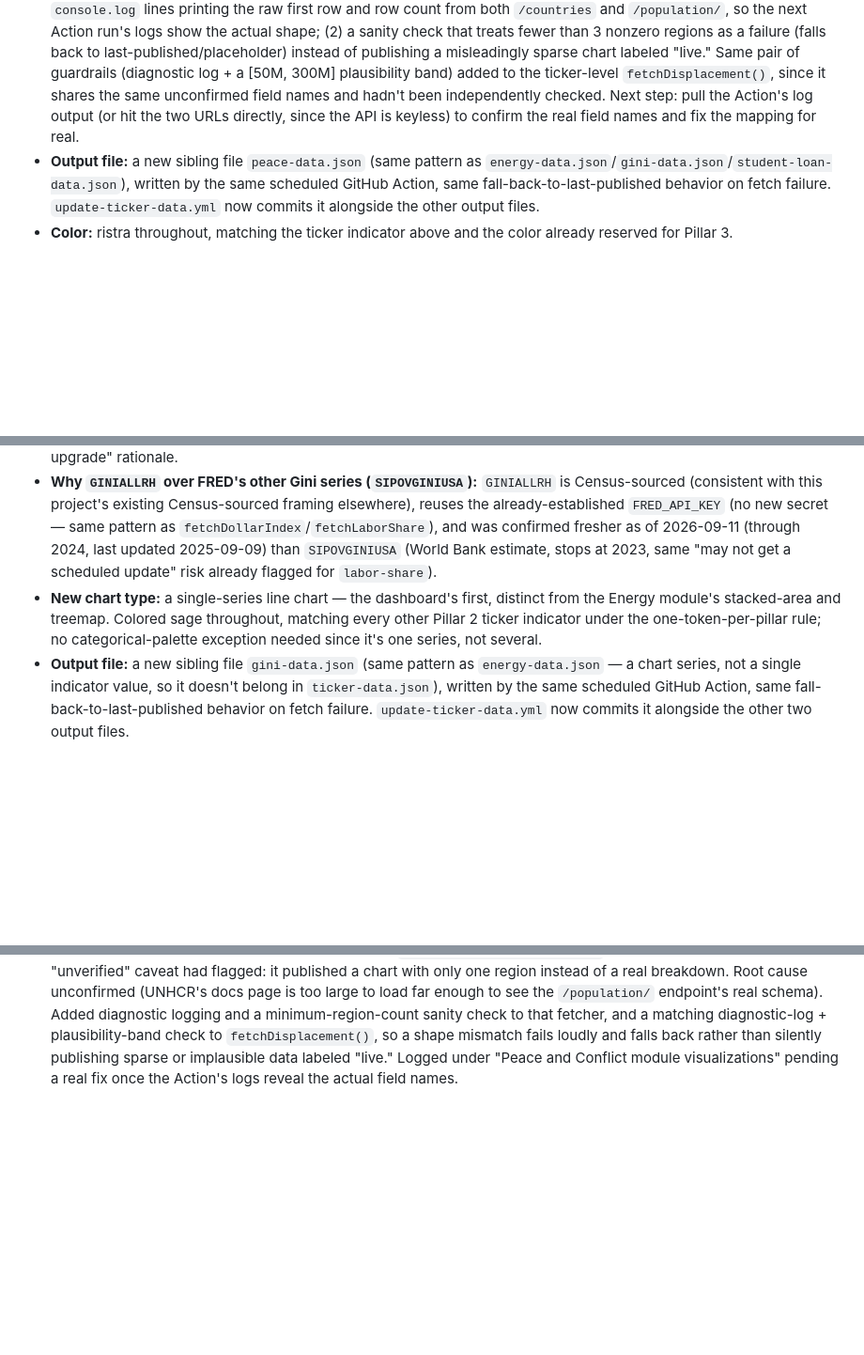
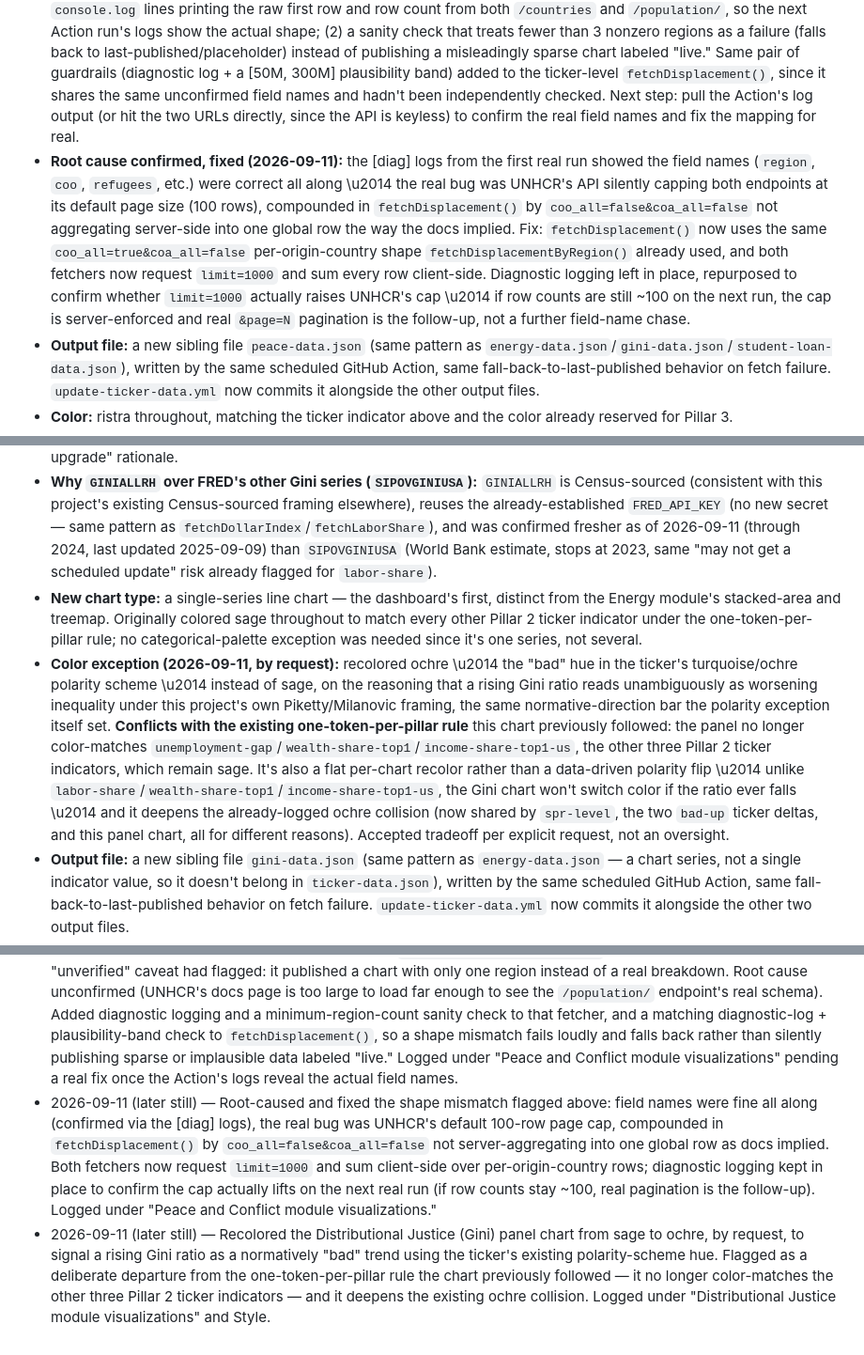
Before and after one commit to kedarkurpad/zauberberg, a Markdown page: DECISIONS.md, 3 parts joined by grey strips. Shown at 94% size. GitHub-like rendering; blank space fills up the shorter version.

Commit message:
Implement real visualizations and fix API issues
Replaced placeholders with real visualizations for the Distributional Justice and Peace and Conflict modules, added new fetch functions, and adjusted color schemes for clarity. Fixed API response issues and added diagnostic logging for better data integrity.

```diff
--- a/DECISIONS.md
+++ b/DECISIONS.md
@@ -87,6 +87,7 @@ Visual direction: a refined, decluttered evolution of the Bloomberg Terminal aes
 - **What/why (added 2026-09-11):** replaced Panel 3's Lorem-ipsum placeholder with a grouped bar chart of forcibly displaced persons by UNHCR-defined region of origin, latest available year (UNHCR Refugee Data Finder API). This is the dashboard's first non-time-series panel chart: a cross-sectional snapshot of where displacement is concentrated is itself the leverage/blowback signal (Galtung; Fanon) for this module, so a trend line wasn't the right shape here the way it was for Panels 1 and 2.
 - **Region bucketing:** built at fetch time from the API's own `/countries` endpoint (country \u2192 UNHCR region), not a hardcoded country list, so the grouping doesn't go stale if regional classifications change. Unverified against a live response \u2014 same caveat as the ticker indicator above; the region field name is per UNHCR's documented schema but hasn't been confirmed against a real payload.
 - **Shape-mismatch finding (2026-09-11):** the first real Action run published a chart with only one region ("Southern Asia," 7.0M) instead of a real global breakdown \u2014 exactly the risk the "unverified against a live response" caveat flagged. Root cause not yet confirmed (couldn't get far enough into UNHCR's SDK-heavy API docs page to see the `/population/` endpoint's real response schema), so the field-name guesses in `fetchDisplacementByRegion()` (`r.coo`, `r.refugees`, etc.) are still unconfirmed. Added two guardrails rather than a real fix: (1) diagnostic `console.log` lines printing the raw first row and row count from both `/countries` and `/population/`, so the next Action run's logs show the actual shape; (2) a sanity check that treats fewer than 3 nonzero regions as a failure (falls back to last-published/placeholder) instead of publishing a misleadingly sparse chart labeled "live." Same pair of guardrails (diagnostic log + a [50M, 300M] plausibility band) added to the ticker-level `fetchDisplacement()`, since it shares the same unconfirmed field names and hadn't been independently checked. Next step: pull the Action's log output (or hit the two URLs directly, since the API is keyless) to confirm the real field names and fix the mapping for real.
+- **Root cause confirmed, fixed (2026-09-11):** the [diag] logs from the first real run showed the field names (`region`, `coo`, `refugees`, etc.) were correct all along \u2014 the real bug was UNHCR's API silently capping both endpoints at its default page size (100 rows), compounded in `fetchDisplacement()` by `coo_all=false&coa_all=false` not aggregating server-side into one global row the way the docs implied. Fix: `fetchDisplacement()` now uses the same `coo_all=true&coa_all=false` per-origin-country shape `fetchDisplacementByRegion()` already used, and both fetchers now request `limit=1000` and sum every row client-side. Diagnostic logging left in place, repurposed to confirm whether `limit=1000` actually raises UNHCR's cap \u2014 if row counts are still ~100 on the next run, the cap is server-enforced and real `&page=N` pagination is the follow-up, not a further field-name chase.
 - **Output file:** a new sibling file `peace-data.json` (same pattern as `energy-data.json`/`gini-data.json`/`student-loan-data.json`), written by the same scheduled GitHub Action, same fall-back-to-last-published behavior on fetch failure. `update-ticker-data.yml` now commits it alongside the other output files.
 - **Color:** ristra throughout, matching the ticker indicator above and the color already reserved for Pillar 3.
 
@@ -95,7 +96,8 @@ Visual direction: a refined, decluttered evolution of the Bloomberg Terminal aes
 - **What/why (added 2026-09-11):** replaced Panel 2's Lorem-ipsum placeholder with a line chart of the US household income Gini ratio, sourced from FRED series `GINIALLRH` (Census Bureau data, delivered via FRED). Passes the Pillar 2 test directly (Piketty; Milanovic — who gains/loses across a distribution).
 - **Distinct from the dormant ticker `fetchGini()`:** `fetch-ticker-data.mjs` already defines a `fetchGini()` that pulls a single-point annual read from Census ACS for a prospective *ticker* value; it was never wired into the active ticker pipeline because it only ever produces `change: "n/a"` (no year-over-year diff). This new fetcher (`fetchGiniSeries()`) is unrelated to that decision — it pulls the full FRED time series to drive a *panel chart*, not a single ticker value. The dormant Census fetcher is left as-is, not removed, per its own existing "kept in case of future upgrade" rationale.
 - **Why `GINIALLRH` over FRED's other Gini series (`SIPOVGINIUSA`):** `GINIALLRH` is Census-sourced (consistent with this project's existing Census-sourced framing elsewhere), reuses the already-established `FRED_API_KEY` (no new secret — same pattern as `fetchDollarIndex`/`fetchLaborShare`), and was confirmed fresher as of 2026-09-11 (through 2024, last updated 2025-09-09) than `SIPOVGINIUSA` (World Bank estimate, stops at 2023, same "may not get a scheduled update" risk already flagged for `labor-share`).
-- **New chart type:** a single-series line chart — the dashboard's first, distinct from the Energy module's stacked-area and treemap. Colored sage throughout, matching every other Pillar 2 ticker indicator under the one-token-per-pillar rule; no categorical-palette exception needed since it's one series, not several.
+- **New chart type:** a single-series line chart — the dashboard's first, distinct from the Energy module's stacked-area and treemap. Originally colored sage throughout to match every other Pillar 2 ticker indicator under the one-token-per-pillar rule; no categorical-palette exception was needed since it's one series, not several.
+- **Color exception (2026-09-11, by request):** recolored ochre \u2014 the "bad" hue in the ticker's turquoise/ochre polarity scheme \u2014 instead of sage, on the reasoning that a rising Gini ratio reads unambiguously as worsening inequality under this project's own Piketty/Milanovic framing, the same normative-direction bar the polarity exception itself set. **Conflicts with the existing one-token-per-pillar rule** this chart previously followed: the panel no longer color-matches `unemployment-gap`/`wealth-share-top1`/`income-share-top1-us`, the other three Pillar 2 ticker indicators, which remain sage. It's also a flat per-chart recolor rather than a data-driven polarity flip \u2014 unlike `labor-share`/`wealth-share-top1`/`income-share-top1-us`, the Gini chart won't switch color if the ratio ever falls \u2014 and it deepens the already-logged ochre collision (now shared by `spr-level`, the two `bad-up` ticker deltas, and this panel chart, all for different reasons). Accepted tradeoff per explicit request, not an oversight.
 - **Output file:** a new sibling file `gini-data.json` (same pattern as `energy-data.json` — a chart series, not a single indicator value, so it doesn't belong in `ticker-data.json`), written by the same scheduled GitHub Action, same fall-back-to-last-published behavior on fetch failure. `update-ticker-data.yml` now commits it alongside the other two output files.
 - **Caveat:** `fetchGiniSeries()` was written without a live test call (no network egress in this build environment), same as `fetchSPR`/`fetchGenerationMix` — the FRED observations JSON shape matches every other already-verified FRED fetcher in this file, so the risk is low, but verify the first real Action run regardless. The page's fallback array uses real historical FRED values (1994–2024, even years) rather than placeholder Lorem numbers, consistent with the corrected `labor-share` fallback.
 
@@ -124,3 +126,5 @@ When a new decision is agreed on, add it under the matching category above as a
 - 2026-09-11 (later still) — Replaced Panel 1's placeholder with a real Structural Power & Political Economy visualization: a line chart of Student Loans Owned and Securitized (FRED `SLOASM`, Federal Reserve Board G.19 release, monthly, reuses `FRED_API_KEY`, no new secret), framed per Strange/Harvey as the leverage a securitized debt claim gives financial institutions over borrowers — the level itself is the signal, same logic already accepted for `spr-level`, so no rate-of-change transform was added. Galtung's structural-violence framing (Pillar 3, decreased mobility) was considered as a secondary reading but not the primary one. Added `fetchStudentLoanSeries()` to `fetch-ticker-data.mjs`, writing a new sibling file `student-loan-data.json`; updated `update-ticker-data.yml` to commit it. Colored terracotta per Pillar 1's existing token; unlike the Gini chart, the value axis is anchored at 0 rather than padded around min/max, to avoid flattening the series' actual growth since 2006. Fallback array uses real historical FRED values (Decembers 2006–2025 plus the latest available point), confirmed live on 2026-09-11 — so unlike `fetchSPR`/`fetchGenerationMix`/`fetchGiniSeries`, this fetcher does not carry an "unverified against a live response" caveat. Logged under a new "Structural Power & Political Economy module visualizations" section.
 - 2026-09-11 (later still) — Added a Peace and Conflict (Pillar 3) ticker indicator, Forcibly Displaced Persons — Global Total (UNHCR Refugee Data Finder API, `population` endpoint, annual, fully keyless, no new secret), taking the ristra token already reserved for this pillar; deliberately shipped with no `polarity` field pending an explicit request, even though the normative direction is arguably clearer than `housing-price-index`'s. Replaced Panel 3's Lorem-ipsum placeholder with a grouped bar chart of displaced persons by UNHCR region of origin, latest year — the dashboard's first non-time-series panel chart, with regions bucketed at fetch time from the API's own `/countries` endpoint rather than a hardcoded list. Added `fetchDisplacement()` and `fetchDisplacementByRegion()` to `fetch-ticker-data.mjs`, writing a new sibling file `peace-data.json`; updated `update-ticker-data.yml` to commit it. Both fetchers are unverified against a live UNHCR response (no network egress in this build environment) — same caveat convention as `fetchSPR`. Logged under Technical Requirements and a new "Peace and Conflict module visualizations" section.
 - 2026-09-11 (later still) — The first real Action run of `fetchDisplacementByRegion()` surfaced the exact risk its "unverified" caveat had flagged: it published a chart with only one region instead of a real breakdown. Root cause unconfirmed (UNHCR's docs page is too large to load far enough to see the `/population/` endpoint's real schema). Added diagnostic logging and a minimum-region-count sanity check to that fetcher, and a matching diagnostic-log + plausibility-band check to `fetchDisplacement()`, so a shape mismatch fails loudly and falls back rather than silently publishing sparse or implausible data labeled "live." Logged under "Peace and Conflict module visualizations" pending a real fix once the Action's logs reveal the actual field names.
+- 2026-09-11 (later still) — Root-caused and fixed the shape mismatch flagged above: field names were fine all along (confirmed via the [diag] logs), the real bug was UNHCR's default 100-row page cap, compounded in `fetchDisplacement()` by `coo_all=false&coa_all=false` not server-aggregating into one global row as docs implied. Both fetchers now request `limit=1000` and sum client-side over per-origin-country rows; diagnostic logging kept in place to confirm the cap actually lifts on the next real run (if row counts stay ~100, real pagination is the follow-up). Logged under "Peace and Conflict module visualizations."
+- 2026-09-11 (later still) — Recolored the Distributional Justice (Gini) panel chart from sage to ochre, by request, to signal a rising Gini ratio as a normatively "bad" trend using the ticker's existing polarity-scheme hue. Flagged as a deliberate departure from the one-token-per-pillar rule the chart previously followed — it no longer color-matches the other three Pillar 2 ticker indicators — and it deepens the existing ochre collision. Logged under "Distributional Justice module visualizations" and Style.
```
